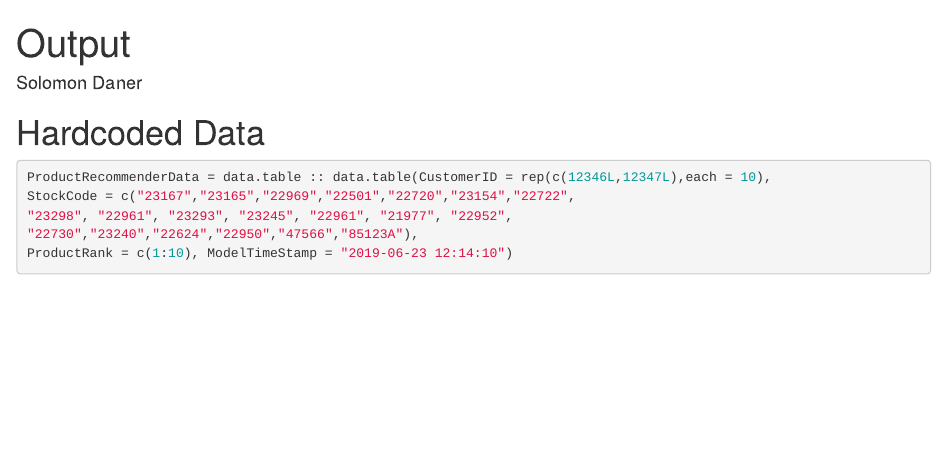
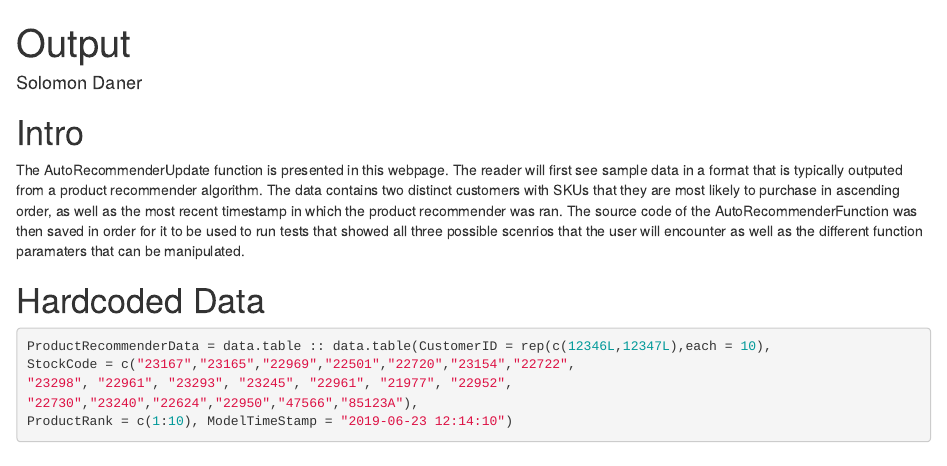
Before and after one commit to solomondaner/AutoRecommenderUpdate, an R Markdown document (R/Output.Rmd): the page in a window 1100 px wide, from its top. Rendered offline with R 4.5, knitr and Pandoc, with nearby package versions.

Commit message:
Add files via upload

````diff
--- a/R/Output.Rmd
+++ b/R/Output.Rmd
@@ -3,6 +3,8 @@ title: "Output"
 author: "Solomon Daner"
 output: html_document
 ---
+# Intro
+The AutoRecommenderUpdate function is presented in this webpage. The reader will first see sample data in a format that is typically outputed from a product recommender algorithm. The data contains two distinct customers with SKUs that they are most likely to purchase in ascending order, as well as the most recent timestamp in which the product recommender was ran. The source code of the AutoRecommenderFunction was then saved in order for it to be used to run tests that showed all three possible scenrios that the user will encounter as well as the different function paramaters that can be manipulated.
 
 # Hardcoded Data
 ```{r}
````
